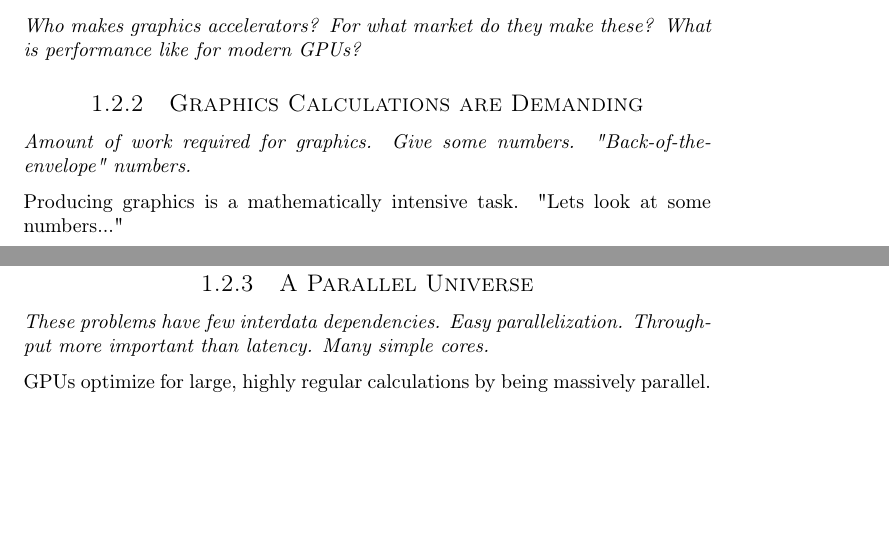
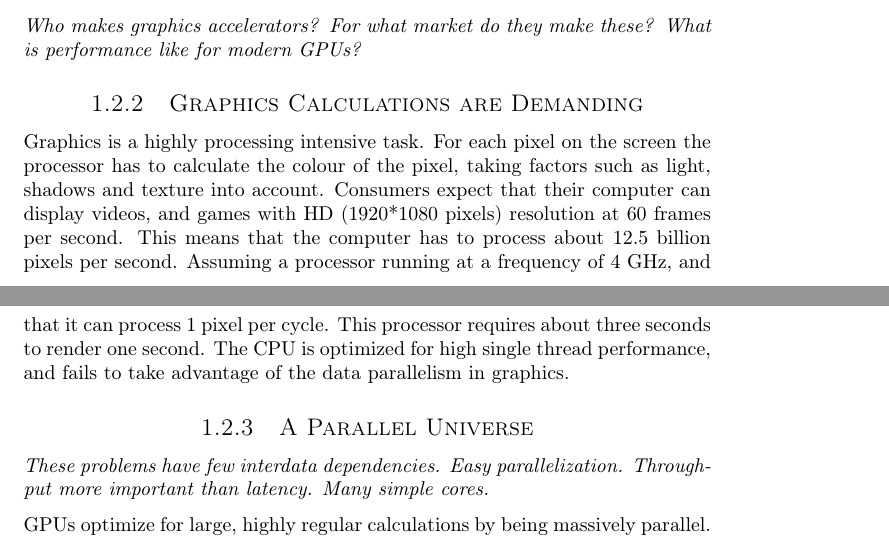
Before and after one commit to dmpro2014/report, a LaTeX thesis (report/main/report.tex, which reads report/introduction/introduction.tex): two parts of pages 10 and 11 of 30 before the commit and two parts of pages 10 and 11 of 31 after it, joined at a grey line, cut so that both start at the same text, the shorter picture padded with empty space. Compiled offline with pdfLaTeX.

Commit message:
Introduction numbers draft

```diff
--- a/report/introduction/introduction.tex
+++ b/report/introduction/introduction.tex
@@ -89,11 +89,13 @@ GPUs usually have specialized hardware units for accelerating tasks like vertex
 \textit{What is performance like for modern GPUs?}
 
 \subsection{Graphics Calculations are Demanding}
-
-\textit{Amount of work required for graphics. Give some numbers. "Back-of-the-envelope" numbers.}
-
-Producing graphics is a mathematically intensive task.
-"Lets look at some numbers..."
+Graphics is a highly processing intensive task.
+For each pixel on the screen the processor has to calculate the colour of the pixel, taking factors such as light, shadows and texture into account.
+Consumers expect that their computer can display videos, and games with HD (1920*1080 pixels) resolution at 60 frames per second.
+This means that the computer has to process about 12.5 billion pixels per second.
+Assuming a processor running at a frequency of 4 GHz, and that it can process 1 pixel per cycle.
+This processor requires about three seconds to render one second.
+The CPU is optimized for high single thread performance, and fails to take advantage of the data parallelism in graphics.
 
 \subsection{A Parallel Universe}
 
```
